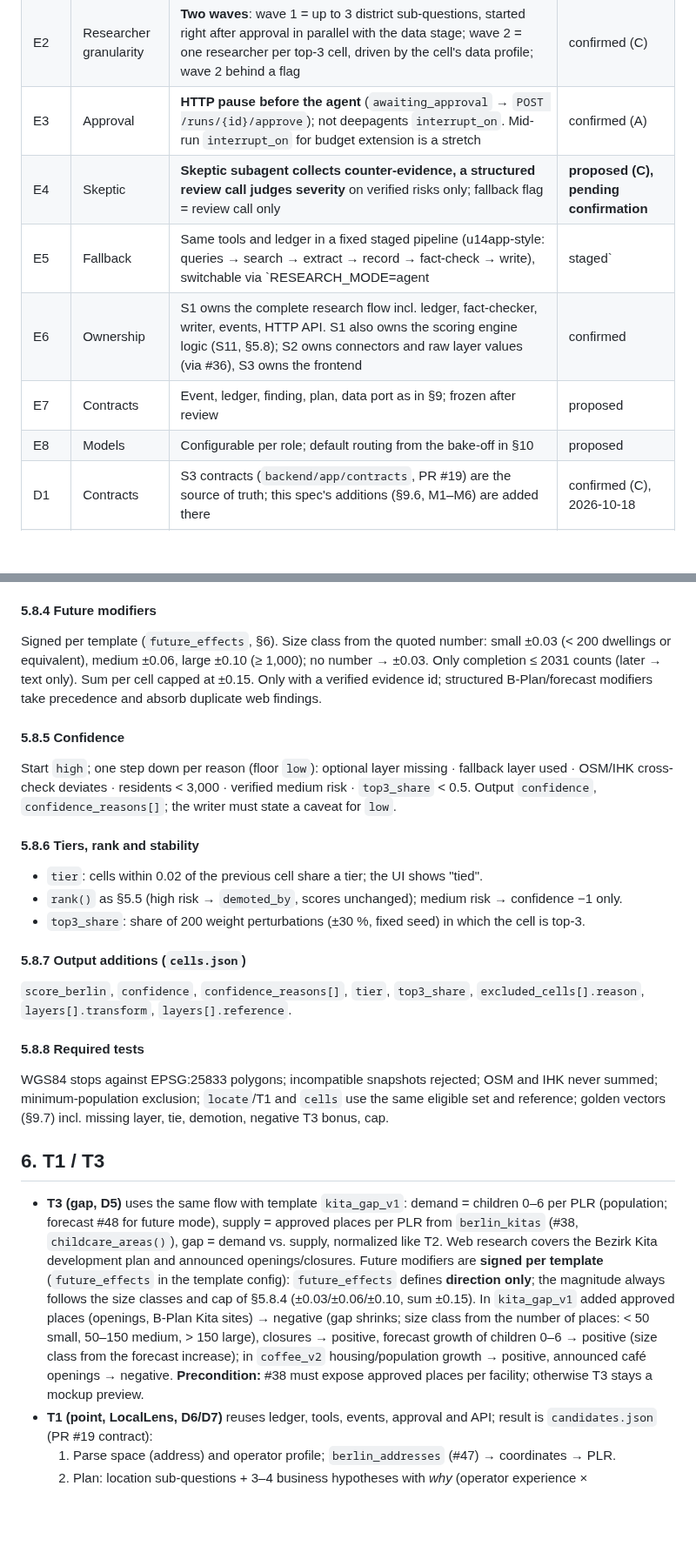
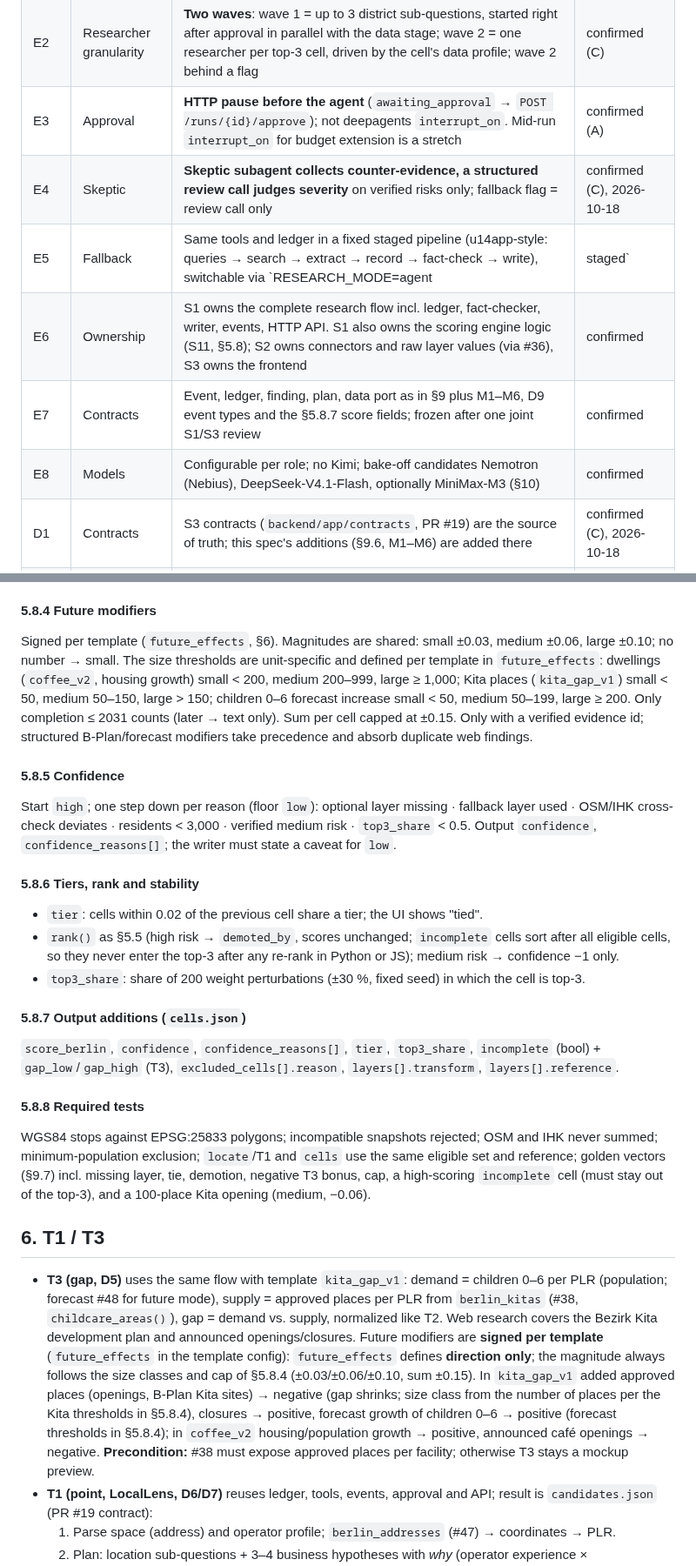
Before and after one commit to roger704/Risalite-hackathon, a Markdown page: docs/01_Architecture/Deep_Research_Spec.md, 2 parts joined by grey strips. Shown at 87% size. Drawn GitHub-style; blank space fills up the shorter version.

```diff
--- a/docs/01_Architecture/Deep_Research_Spec.md
+++ b/docs/01_Architecture/Deep_Research_Spec.md
@@ -23,11 +23,11 @@ Hard rules:
 | E1 | Framework | `deepagents` (`create_deep_agent`, researcher subagents) inside a deterministic Risalite-owned run shell | confirmed |
 | E2 | Researcher granularity | **Two waves**: wave 1 = up to 3 district sub-questions, started right after approval in parallel with the data stage; wave 2 = one researcher per top-3 cell, driven by the cell's data profile; wave 2 behind a flag | confirmed (C) |
 | E3 | Approval | **HTTP pause before the agent** (`awaiting_approval` → `POST /runs/{id}/approve`); not deepagents `interrupt_on`. Mid-run `interrupt_on` for budget extension is a stretch | confirmed (A) |
-| E4 | Skeptic | **Skeptic subagent collects counter-evidence, a structured review call judges severity** on verified risks only; fallback flag = review call only | **proposed (C), pending confirmation** |
+| E4 | Skeptic | **Skeptic subagent collects counter-evidence, a structured review call judges severity** on verified risks only; fallback flag = review call only | confirmed (C), 2026-10-18 |
 | E5 | Fallback | Same tools and ledger in a fixed staged pipeline (u14app-style: queries → search → extract → record → fact-check → write), switchable via `RESEARCH_MODE=agent|staged` | confirmed |
 | E6 | Ownership | S1 owns the complete research flow incl. ledger, fact-checker, writer, events, HTTP API. S1 also owns the scoring engine logic (S11, §5.8); S2 owns connectors and raw layer values (via #36), S3 owns the frontend | confirmed |
-| E7 | Contracts | Event, ledger, finding, plan, data port as in §9; frozen after review | proposed |
-| E8 | Models | Configurable per role; default routing from the bake-off in §10 | proposed |
+| E7 | Contracts | Event, ledger, finding, plan, data port as in §9 plus M1–M6, D9 event types and the §5.8.7 score fields; frozen after one joint S1/S3 review | confirmed |
+| E8 | Models | Configurable per role; no Kimi; bake-off candidates Nemotron (Nebius), DeepSeek-V4.1-Flash, optionally MiniMax-M3 (§10) | confirmed |
 | D1 | Contracts | S3 contracts (`backend/app/contracts`, PR #19) are the source of truth; this spec's additions (§9.6, M1–M6) are added there | confirmed (C), 2026-10-18 |
 | D2 | Data input | Data stage reads the area-summary API (PR #36) plus ports for Kitas (#38), centres (#41), B-Pläne (#43), forecast (#48) | confirmed (C) |
 | D3 | T2 layers | Cleaned `coffee_v1`: IHK only as cross-check, transit fix, plus block density (#37) and centre proximity (#41); mockup adopts real layer names; superseded in detail by `coffee_v2` (§5.8.2) | confirmed (B) |
@@ -273,7 +279,7 @@ Required: `residents_block_density`, `cafe_saturation`. Weights are starting val
 
 #### 5.8.4 Future modifiers
 
-Signed per template (`future_effects`, §6). Size class from the quoted number: small ±0.03 (< 200 dwellings or equivalent), medium ±0.06, large ±0.10 (≥ 1,000); no number → ±0.03. Only completion ≤ 2031 counts (later → text only). Sum per cell capped at ±0.15. Only with a verified evidence id; structured B-Plan/forecast modifiers take precedence and absorb duplicate web findings.
+Signed per template (`future_effects`, §6). Magnitudes are shared: small ±0.03, medium ±0.06, large ±0.10; no number → small. The size thresholds are unit-specific and defined per template in `future_effects`: dwellings (`coffee_v2`, housing growth) small < 200, medium 200–999, large ≥ 1,000; Kita places (`kita_gap_v1`) small < 50, medium 50–150, large > 150; children 0–6 forecast increase small < 50, medium 50–199, large ≥ 200. Only completion ≤ 2031 counts (later → text only). Sum per cell capped at ±0.15. Only with a verified evidence id; structured B-Plan/forecast modifiers take precedence and absorb duplicate web findings.
 
 #### 5.8.5 Confidence
 
@@ -282,20 +288,20 @@ Start `high`; one step down per reason (floor `low`): optional layer missing ·
 #### 5.8.6 Tiers, rank and stability
 
 - `tier`: cells within 0.02 of the previous cell share a tier; the UI shows "tied".
-- `rank()` as §5.5 (high risk → `demoted_by`, scores unchanged); medium risk → confidence −1 only.
+- `rank()` as §5.5 (high risk → `demoted_by`, scores unchanged; `incomplete` cells sort after all eligible cells, so they never enter the top-3 after any re-rank in Python or JS); medium risk → confidence −1 only.
 - `top3_share`: share of 200 weight perturbations (±30 %, fixed seed) in which the cell is top-3.
 
 #### 5.8.7 Output additions (`cells.json`)
 
-`score_berlin`, `confidence`, `confidence_reasons[]`, `tier`, `top3_share`, `excluded_cells[].reason`, `layers[].transform`, `layers[].reference`.
+`score_berlin`, `confidence`, `confidence_reasons[]`, `tier`, `top3_share`, `incomplete` (bool) + `gap_low`/`gap_high` (T3), `excluded_cells[].reason`, `layers[].transform`, `layers[].reference`.
 
 #### 5.8.8 Required tests
 
-WGS84 stops against EPSG:25833 polygons; incompatible snapshots rejected; OSM and IHK never summed; minimum-population exclusion; `locate`/T1 and `cells` use the same eligible set and reference; golden vectors (§9.7) incl. missing layer, tie, demotion, negative T3 bonus, cap.
+WGS84 stops against EPSG:25833 polygons; incompatible snapshots rejected; OSM and IHK never summed; minimum-population exclusion; `locate`/T1 and `cells` use the same eligible set and reference; golden vectors (§9.7) incl. missing layer, tie, demotion, negative T3 bonus, cap, a high-scoring `incomplete` cell (must stay out of the top-3), and a 100-place Kita opening (medium, −0.06).
 
 ## 6. T1 / T3
 
-- **T3 (gap, D5)** uses the same flow with template `kita_gap_v1`: demand = children 0–6 per PLR (population; forecast #48 for future mode), supply = approved places per PLR from `berlin_kitas` (#38, `childcare_areas()`), gap = demand vs. supply, normalized like T2. Web research covers the Bezirk Kita development plan and announced openings/closures. Future modifiers are **signed per template** (`future_effects` in the template config): `future_effects` defines **direction only**; the magnitude always follows the size classes and cap of §5.8.4 (±0.03/±0.06/±0.10, sum ±0.15). In `kita_gap_v1` added approved places (openings, B-Plan Kita sites) → negative (gap shrinks; size class from the number of places: < 50 small, 50–150 medium, > 150 large), closures → positive, forecast growth of children 0–6 → positive (size class from the forecast increase); in `coffee_v2` housing/population growth → positive, announced café openings → negative. **Precondition:** #38 must expose approved places per facility; otherwise T3 stays a mockup preview.
+- **T3 (gap, D5)** uses the same flow with template `kita_gap_v1`: demand = children 0–6 per PLR (population; forecast #48 for future mode), supply = approved places per PLR from `berlin_kitas` (#38, `childcare_areas()`), gap = demand vs. supply, normalized like T2. Web research covers the Bezirk Kita development plan and announced openings/closures. Future modifiers are **signed per template** (`future_effects` in the template config): `future_effects` defines **direction only**; the magnitude always follows the size classes and cap of §5.8.4 (±0.03/±0.06/±0.10, sum ±0.15). In `kita_gap_v1` added approved places (openings, B-Plan Kita sites) → negative (gap shrinks; size class from the number of places per the Kita thresholds in §5.8.4), closures → positive, forecast growth of children 0–6 → positive (forecast thresholds in §5.8.4); in `coffee_v2` housing/population growth → positive, announced café openings → negative. **Precondition:** #38 must expose approved places per facility; otherwise T3 stays a mockup preview.
 - **T1 (point, LocalLens, D6/D7)** reuses ledger, tools, events, approval and API; result is `candidates.json` (PR #19 contract):
   1. Parse space (address) and operator profile; `berlin_addresses` (#47) → coordinates → PLR.
   2. Plan: location sub-questions + 3–4 business hypotheses with *why* (operator experience × neighbourhood gaps); user approves/edits as in E3.
```
Also changed, not shown: other parts of docs/01_Architecture/Deep_Research_Spec.md (+20 -12 lines).
